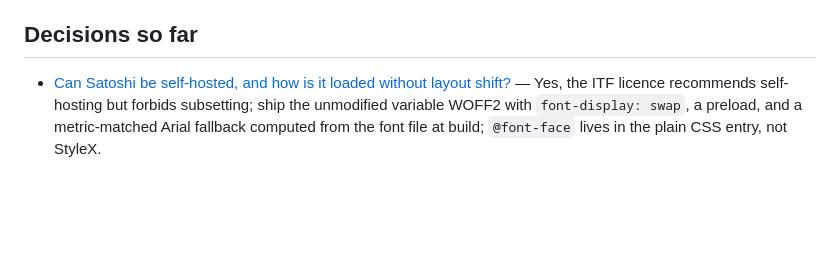
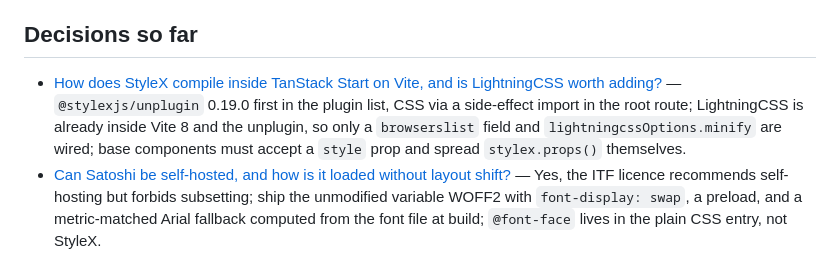
Before and after one commit to Abuubkar/execil, a Markdown page: .scratch/landing-page/map.md, the part around the change. GitHub-like rendering; blank space fills up the shorter version.

Commit message:
Resolve: StyleX in TanStack Start

```diff
--- a/.scratch/landing-page/map.md
+++ b/.scratch/landing-page/map.md
@@ -42,6 +42,7 @@ A build-ready spec plus implementation tickets for the Execile landing page: the
 ## Decisions so far
 
 <!-- one line per closed ticket: gist, then the link for detail -->
+- [How does StyleX compile inside TanStack Start on Vite, and is LightningCSS worth adding?](issues/02-stylex-tanstack.md) — `@stylexjs/unplugin` 0.19.0 first in the plugin list, CSS via a side-effect import in the root route; LightningCSS is already inside Vite 8 and the unplugin, so only a `browserslist` field and `lightningcssOptions.minify` are wired; base components must accept a `style` prop and spread `stylex.props()` themselves.
 - [Can Satoshi be self-hosted, and how is it loaded without layout shift?](issues/06-satoshi-font.md) — Yes, the ITF licence recommends self-hosting but forbids subsetting; ship the unmodified variable WOFF2 with `font-display: swap`, a preload, and a metric-matched Arial fallback computed from the font file at build; `@font-face` lives in the plain CSS entry, not StyleX.
 - [How should PostHog run on a static marketing site without a consent banner?](issues/05-posthog-static.md) — PostHog Cloud US in cookieless `always` mode with person profiles off, replay off, autocapture limited to link and button clicks, `ph-no-capture` on the form; npm package initialised client-only with an env token that no-ops when empty; no proxy and no BAA for v1.
 - [How does a Cloudflare Worker deliver a form submission to a Google Workspace inbox?](issues/04-worker-to-workspace-email.md) — Cloudflare Email Service `send_email` binding to the Workspace mailbox as a verified destination (free on every plan), sending from an Email Routing subdomain so Google's apex MX stays; `wrangler dev` simulates the binding locally; Resend is the runner-up.
```
Also changed, not shown: 1 other file.
